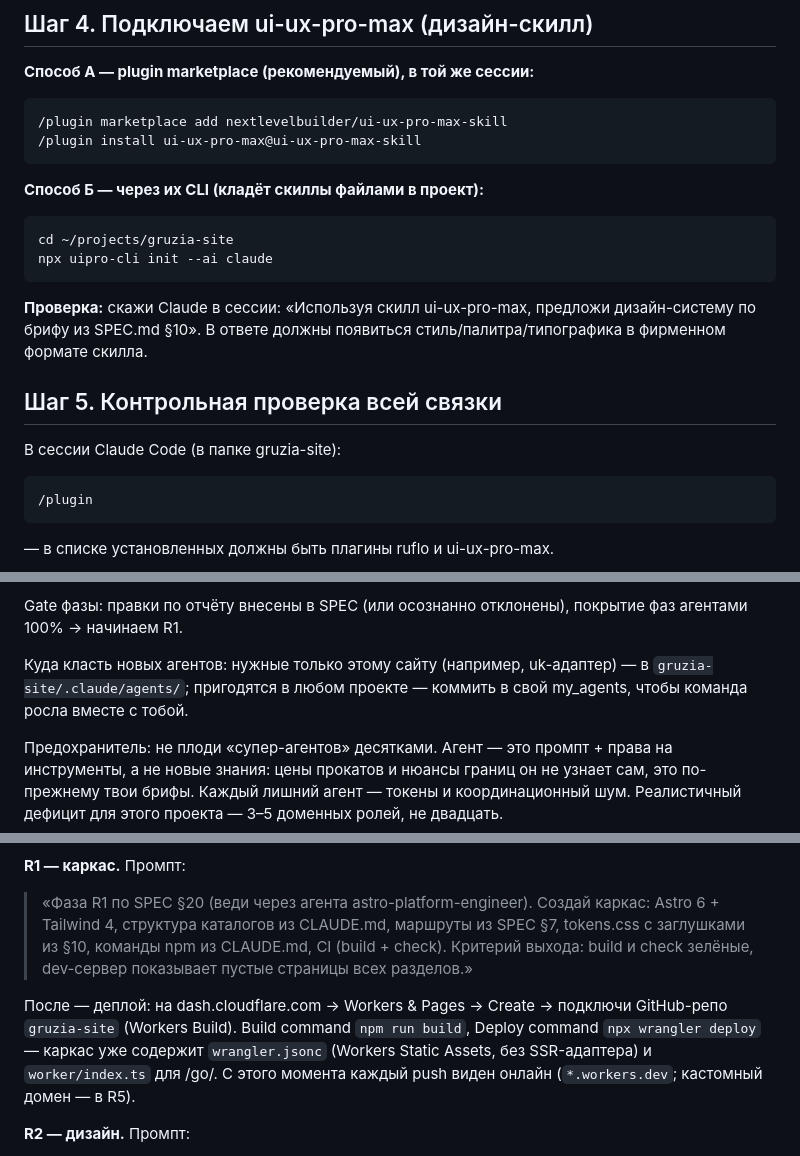
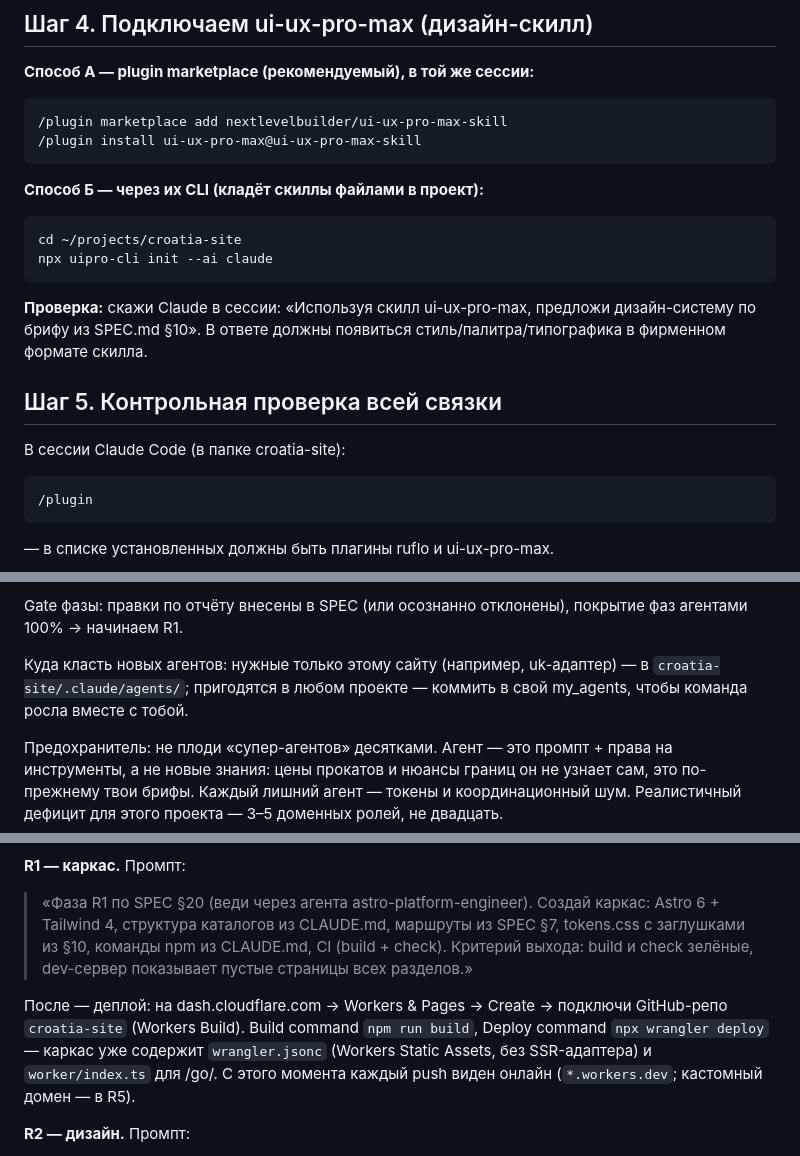
Before and after one commit to sashakobtsev21-stack/croatia-site, a Markdown page: SETUP-GUIDE.md, 3 parts joined by grey strips. GitHub-like rendering.

````diff
--- a/SETUP-GUIDE.md
+++ b/SETUP-GUIDE.md
@@ -109,7 +109,7 @@ node scripts/connect-to-project.mjs ~/projects/gruzia-site
 
 **Способ Б — через их CLI (кладёт скиллы файлами в проект):**
 ```bash
-cd ~/projects/gruzia-site
+cd ~/projects/croatia-site
 npx uipro-cli init --ai claude
 ```
 
@@ -117,7 +117,7 @@ npx uipro-cli init --ai claude
 
 ## Шаг 5. Контрольная проверка всей связки
 
-В сессии Claude Code (в папке gruzia-site):
+В сессии Claude Code (в папке croatia-site):
 
 ```
 /plugin
@@ -146,7 +146,7 @@ npx uipro-cli init --ai claude
 
 Gate фазы: правки по отчёту внесены в SPEC (или осознанно отклонены), покрытие фаз агентами 100% → начинаем R1.
 
-Куда класть новых агентов: нужные только этому сайту (например, uk-адаптер) — в `gruzia-site/.claude/agents/`; пригодятся в любом проекте — коммить в свой my_agents, чтобы команда росла вместе с тобой.
+Куда класть новых агентов: нужные только этому сайту (например, uk-адаптер) — в `croatia-site/.claude/agents/`; пригодятся в любом проекте — коммить в свой my_agents, чтобы команда росла вместе с тобой.
 
 Предохранитель: не плоди «супер-агентов» десятками. Агент — это промпт + права на инструменты, а не новые знания: цены прокатов и нюансы границ он не узнает сам, это по-прежнему твои брифы. Каждый лишний агент — токены и координационный шум. Реалистичный дефицит для этого проекта — 3–5 доменных ролей, не двадцать.
 
@@ -159,7 +159,7 @@ Gate фазы: правки по отчёту внесены в SPEC (или о
 **R1 — каркас.** Промпт:
 > «Фаза R1 по SPEC §20 (веди через агента astro-platform-engineer). Создай каркас: Astro 6 + Tailwind 4, структура каталогов из CLAUDE.md, маршруты из SPEC §7, tokens.css с заглушками из §10, команды npm из CLAUDE.md, CI (build + check). Критерий выхода: build и check зелёные, dev-сервер показывает пустые страницы всех разделов.»
 
-После — деплой: на dash.cloudflare.com → Workers & Pages → Create → подключи GitHub-репо `gruzia-site` (Workers Build). Build command `npm run build`, Deploy command `npx wrangler deploy` — каркас уже содержит `wrangler.jsonc` (Workers Static Assets, без SSR-адаптера) и `worker/index.ts` для /go/. С этого момента каждый push виден онлайн (`*.workers.dev`; кастомный домен — в R5).
+После — деплой: на dash.cloudflare.com → Workers & Pages → Create → подключи GitHub-репо `croatia-site` (Workers Build). Build command `npm run build`, Deploy command `npx wrangler deploy` — каркас уже содержит `wrangler.jsonc` (Workers Static Assets, без SSR-адаптера) и `worker/index.ts` для /go/. С этого момента каждый push виден онлайн (`*.workers.dev`; кастомный домен — в R5).
 
 **R2 — дизайн.** Промпт:
 > «Фаза R2. Скиллом ui-ux-pro-max сгенерируй 3 варианта дизайн-системы по брифу SPEC §10 (палитра и шрифты зафиксированы — варьируй остальное). Покажи варианты, жди моего выбора. После выбора зафиксируй токены в tokens.css и сверстай главную по SPEC §8.4.»
````
Also changed, not shown: other parts of SETUP-GUIDE.md (+11 -11 lines), .claude/agents/photo-auditor.md (+1 -1 lines).
